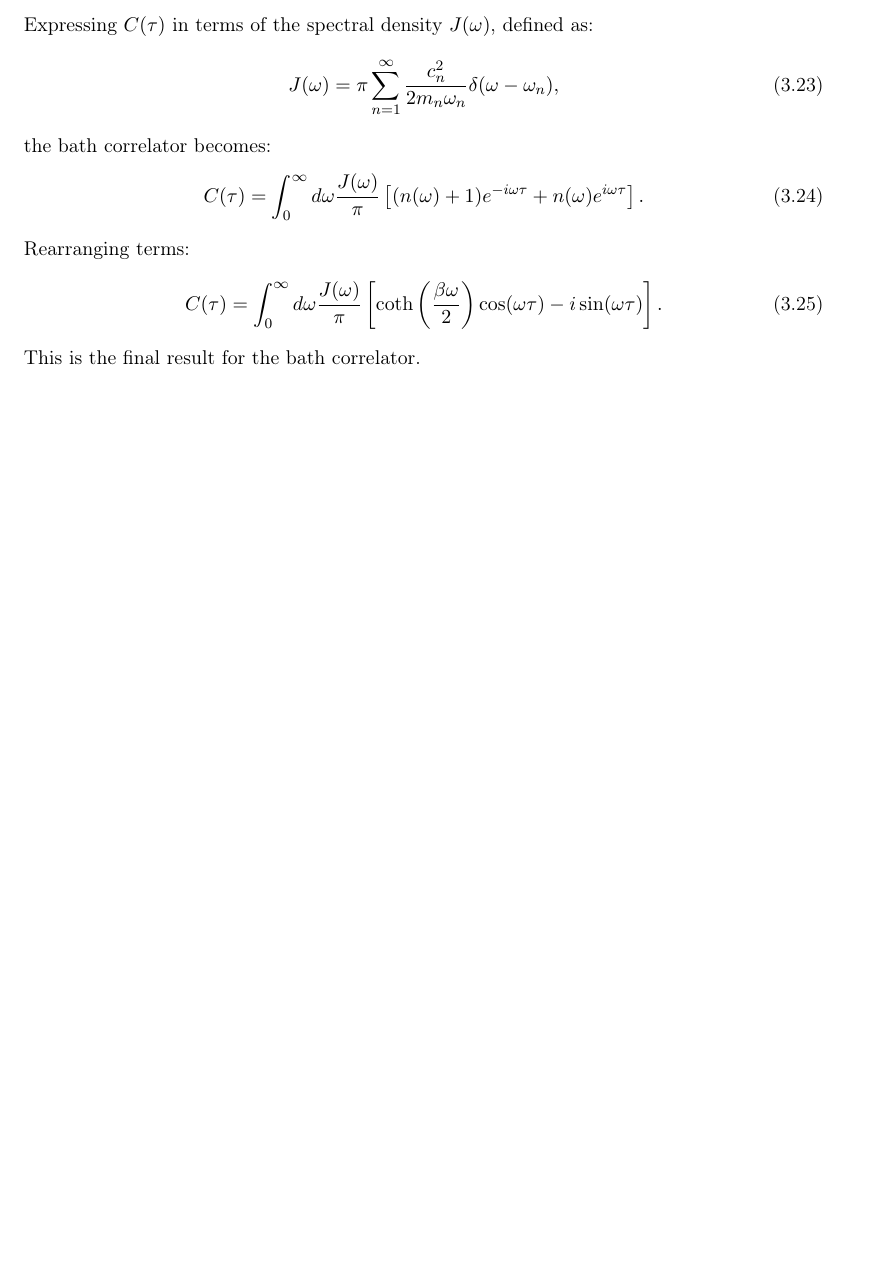
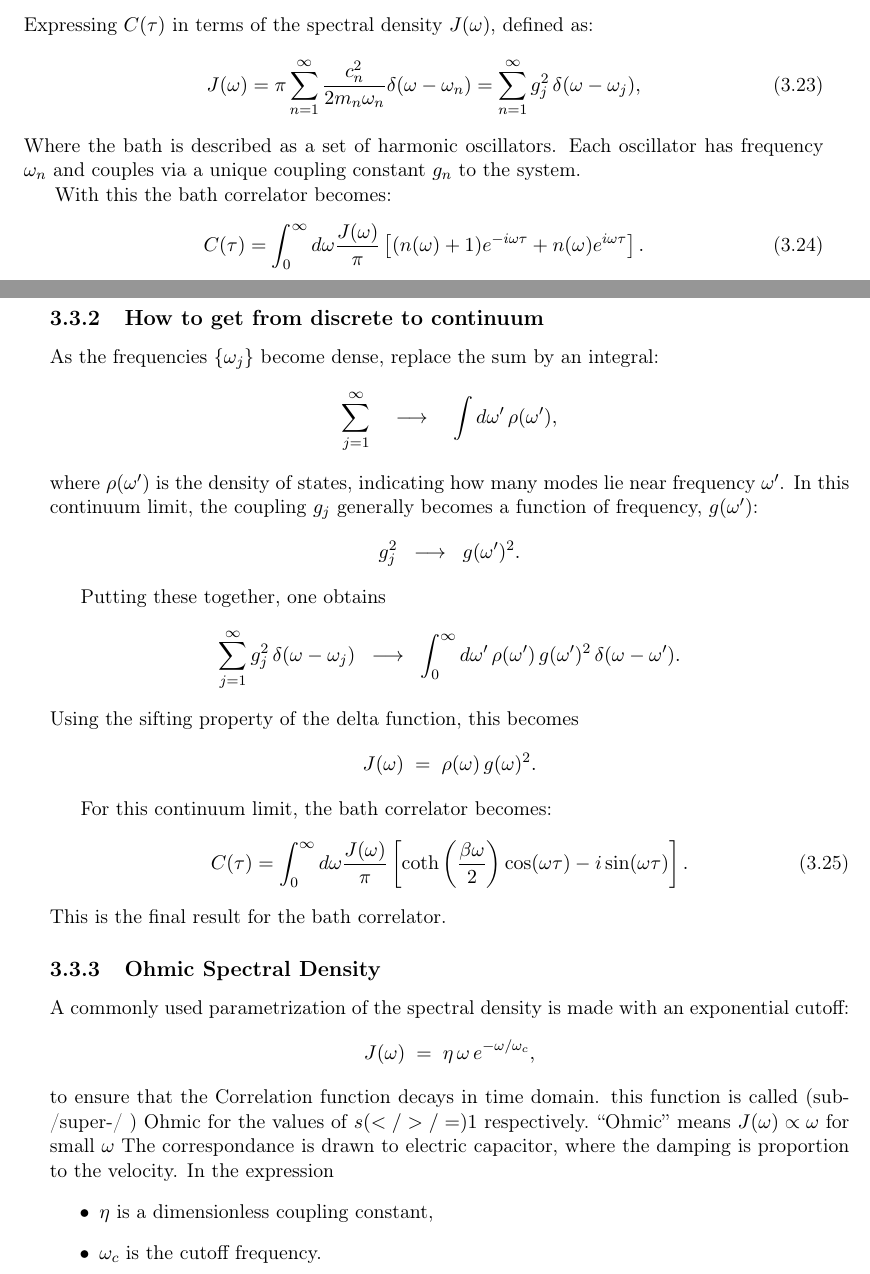
Before and after one commit to LBPhysics/2025_master_thesis_leopold_bodamer, a LaTeX thesis (latex/main.tex, which reads latex/chapters/c21_part_trace_harm_osci.tex): part of page 13 of 17 before the commit and two parts of pages 13 and 14 of 17 after it, the two joined at a grey line, cut so that both start at the same text, the shorter picture padded with empty space. Compiled offline with pdfLaTeX.

Commit message:
28.03.25 second commit of the day

```diff
--- a/latex/chapters/c21_part_trace_harm_osci.tex
+++ b/latex/chapters/c21_part_trace_harm_osci.tex
@@ -139,14 +139,57 @@ C(\tau) = \sum_{n=1}^{\infty} \frac{c_n^2}{2 m_n \omega_n} \left[ (n_n + 1) e^{-
 
 Expressing \( C(\tau) \) in terms of the spectral density \( J(\omega) \), defined as:
 \begin{equation} \label{eq:spectral_density}
-J(\omega) = \pi \sum_{n=1}^{\infty} \frac{c_n^2}{2 m_n \omega_n} \delta(\omega - \omega_n),
+J(\omega) = \pi \sum_{n=1}^{\infty} \frac{c_n^2}{2 m_n \omega_n} \delta(\omega - \omega_n) =  \sum_{n=1}^{\infty} g_j^2\,\delta(\omega - \omega_j),
 \end{equation}
-the bath correlator becomes:
+Where the bath is described as a set of harmonic oscillators.
+Each oscillator has frequency $\omega_n$ and couples via a unique coupling constant $g_n$ to the system.
+
+With this the bath correlator becomes:
 \begin{equation} \label{eq:correlator_spectral_density}
 C(\tau) = \int_0^\infty d\omega \frac{J(\omega)}{\pi} \left[ (n(\omega) + 1) e^{-i \omega \tau} + n(\omega) e^{i \omega \tau} \right].
 \end{equation}
-Rearranging terms:
+
+
+\subsection{How to get from discrete to continuum}
+As the frequencies $\{\omega_j\}$ become dense, replace the sum by an integral:
+\[
+\sum_{j=1}^{\infty} \quad \longrightarrow \quad \int d\omega'\,\rho(\omega'),
+\]
+where $\rho(\omega')$ is the density of states, indicating how many modes lie near frequency $\omega'$.
+In this continuum limit, the coupling $g_j$ generally becomes a function of frequency, $g(\omega')$:
+\[
+g_j^2 \;\;\longrightarrow\;\; g(\omega')^2.
+\]
+
+Putting these together, one obtains
+\[
+\sum_{j=1}^{\infty} g_j^2\,\delta(\omega - \omega_j)
+\;\;\longrightarrow\;\;
+\int_{0}^{\infty} d\omega'\,\rho(\omega')\,g(\omega')^2\,\delta(\omega - \omega').
+\]
+Using the sifting property of the delta function, this becomes
+\[
+J(\omega) \;=\; \rho(\omega)\,g(\omega)^2.
+\]
+
+For this continuum limit, the bath correlator becomes:
 \begin{equation} \label{eq:correlator_final}
 C(\tau) = \int_0^\infty d\omega \frac{J(\omega)}{\pi} \left[ \coth\left( \frac{\beta \omega}{2} \right) \cos(\omega \tau) - i \sin(\omega \tau) \right].
 \end{equation}
 This is the final result for the bath correlator.
+
+\subsection{Ohmic Spectral Density}
+
+A commonly used parametrization of the spectral density is made with an exponential cutoff:
+\[
+J(\omega) \;=\; \eta \,\omega\, e^{-\omega/\omega_c},
+\]
+to ensure that the Correlation function decays in time domain.
+this function is called (sub-/super-/ ) Ohmic for the values of $ s (< / > / =) 1 $ respectively.
+``Ohmic'' means $J(\omega) \propto \omega$ for small $\omega$
+The correspondance is drawn to electric capacitor, where the damping is proportion to the velocity.
+In the expression
+\begin{itemize}
+  \item $\eta$ is a dimensionless coupling constant,
+  \item $\omega_c$ is the cutoff frequency.
+\end{itemize}
```
Also changed, not shown: latex/main.pdf.
